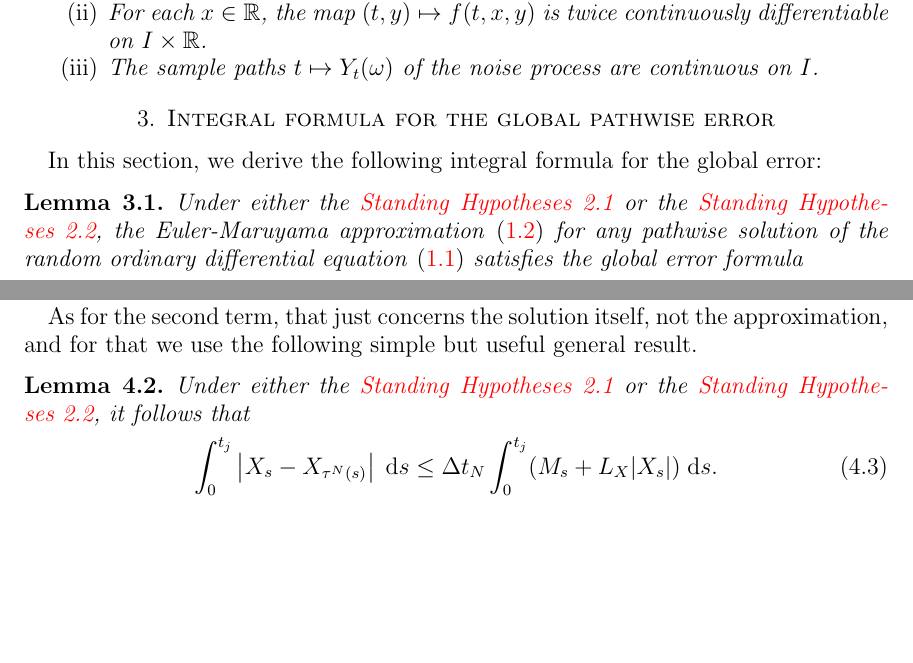
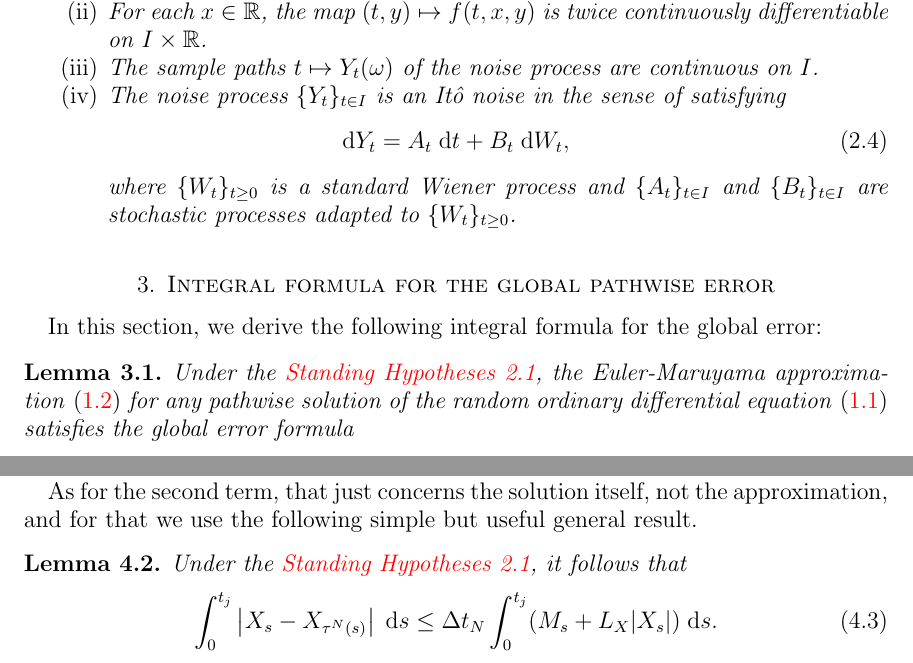
Before and after one commit to rmsrosa/rode_convergence_euler, a LaTeX paper (src/rode_conv_em.tex): two parts of pages 5 and 8 of 26, joined at a grey line, cut so that both start at the same text, the shorter picture padded with empty space. Compiled offline with pdfLaTeX.

Commit message:
adjust standing hyp 2 and fix references

```diff
--- a/src/rode_conv_em.tex
+++ b/src/rode_conv_em.tex
@@ -357,6 +357,11 @@ This setting is assumed in the analysis of the case of It\^o noise. With that in
         \item $f = f(t, x, y)$ is continuous on $I\times \mathbb{R}\times \mathbb{R}$.
         \item For each $x\in \mathbb{R}$, the map $(t, y) \mapsto f(t, x, y)$ is twice continuously differentiable on $I\times \mathbb{R}$.
         \item The sample paths $t\mapsto Y_t(\omega)$ of the noise process are continuous on $I$.
+        \item The noise process $\{Y_t\}_{t\in I}$ is an It\^o noise in the sense of satisfying
+        \begin{equation}
+            \mathrm{d}Y_t = A_t\;\mathrm{d}t + B_t\;\mathrm{d}W_t,
+        \end{equation}
+        where $\{W_t\}_{t\geq 0}$ is a standard Wiener process and $\{A_t\}_{t\in I}$ and $\{B_t\}_{t\in I}$ are stochastic processes adapted to $\{W_t\}_{t\geq 0}$.
     \end{enumerate}
 \end{stdhyp}
 
@@ -364,7 +369,7 @@ This setting is assumed in the analysis of the case of It\^o noise. With that in
 
 In this section, we derive the following integral formula for the global error:
 \begin{lem}
-    Under either the \cref{standinghypotheses1} or the \cref{standinghypotheses2}, the Euler-Maruyama approximation \eqref{emscheme} for any pathwise solution of the random ordinary differential equation \eqref{rodeeq} satisfies the global error formula
+    Under the \cref{standinghypotheses1}, the Euler-Maruyama approximation \eqref{emscheme} for any pathwise solution of the random ordinary differential equation \eqref{rodeeq} satisfies the global error formula
     \begin{equation}
         \label{globalerrorintegralformula}
         \begin{aligned}
@@ -493,7 +498,7 @@ As for the second term, that just concerns the solution itself, not the approxim
 
 \begin{lem}
     \label{estimatesecondterminglobalerror}
-    Under either the \cref{standinghypotheses1} or the \cref{standinghypotheses2}, it follows that
+    Under the \cref{standinghypotheses1}, it follows that
     \begin{equation}
         \label{estimatesecondterminglobalerrorintegral}
         \int_0^{t_j}\left|X_s - X_{\tau^N(s)}\right| \;\mathrm{d}s \leq \Delta t_N \int_0^{t_j} (M_s + L_X|X_s|) \;\mathrm{d}s.
```
Also changed, not shown: src/rode_conv_em.pdf, src/rode_conv_em.tex (2 more changed lines).
